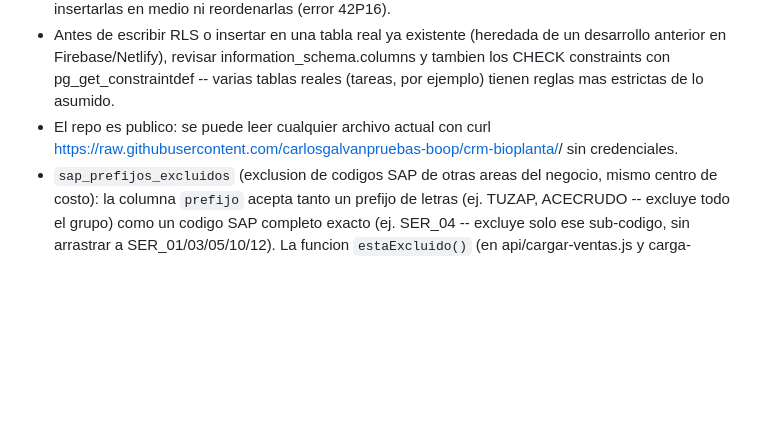
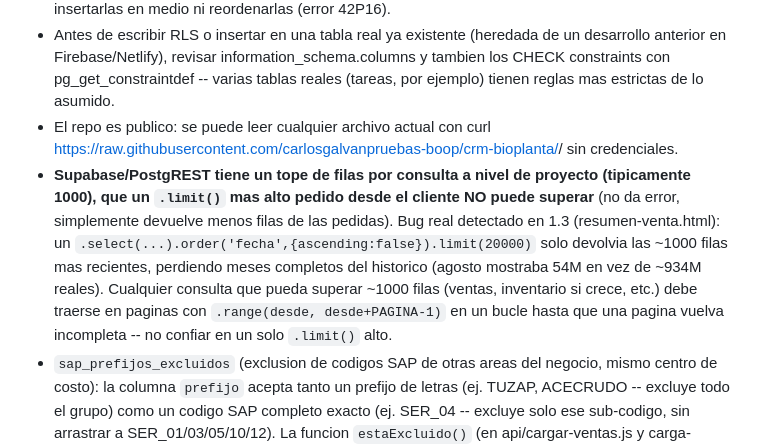
Before and after one commit to carlosgalvanpruebas-boop/crm-bioplanta, a Markdown page: CLAUDE.md, the part around the change. Rendered like a GitHub page; blank space fills up the shorter version.

Commit message:
docs: registrar el tope de filas de Supabase/PostgREST en CLAUDE.md
Co-Authored-By: Claude Sonnet 5 <noreply@anthropic.com>
Claude-Session: https://claude.ai/code/session_01C4FbnnfE6z8S2CPYTZJeZE

```diff
--- a/CLAUDE.md
+++ b/CLAUDE.md
@@ -19,6 +19,7 @@ Sitio interno + publico para Agrotienda Bioplanta (dos sedes: Chigorodo y Belen
 - CREATE OR REPLACE VIEW en Postgres solo permite agregar columnas al final de la lista, nunca insertarlas en medio ni reordenarlas (error 42P16).
 - Antes de escribir RLS o insertar en una tabla real ya existente (heredada de un desarrollo anterior en Firebase/Netlify), revisar information_schema.columns y tambien los CHECK constraints con pg_get_constraintdef -- varias tablas reales (tareas, por ejemplo) tienen reglas mas estrictas de lo asumido.
 - El repo es publico: se puede leer cualquier archivo actual con curl https://raw.githubusercontent.com/carlosgalvanpruebas-boop/crm-bioplanta/<rama-o-commit>/<archivo> sin credenciales.
+- **Supabase/PostgREST tiene un tope de filas por consulta a nivel de proyecto (tipicamente 1000), que un `.limit()` mas alto pedido desde el cliente NO puede superar** (no da error, simplemente devuelve menos filas de las pedidas). Bug real detectado en 1.3 (resumen-venta.html): un `.select(...).order('fecha',{ascending:false}).limit(20000)` solo devolvia las ~1000 filas mas recientes, perdiendo meses completos del historico (agosto mostraba 54M en vez de ~934M reales). Cualquier consulta que pueda superar ~1000 filas (ventas, inventario si crece, etc.) debe traerse en paginas con `.range(desde, desde+PAGINA-1)` en un bucle hasta que una pagina vuelva incompleta -- no confiar en un solo `.limit()` alto.
 - `sap_prefijos_excluidos` (exclusion de codigos SAP de otras areas del negocio, mismo centro de costo): la columna `prefijo` acepta tanto un prefijo de letras (ej. TUZAP, ACECRUDO -- excluye todo el grupo) como un codigo SAP completo exacto (ej. SER_04 -- excluye solo ese sub-codigo, sin arrastrar a SER_01/03/05/10/12). La funcion `estaExcluido()` (en api/cargar-ventas.js y carga-inventario.html) revisa primero coincidencia exacta y despues prefijo de letras -- no volver a usar solo `prefijoDe()` para esto.
 - Grupos completos ya excluidos en `sap_prefijos_excluidos` (prefijo de letras): NOLI, SEM, AGROLAB (Fase 19), TUZAP, ACECRUDO, SER (Fase 30/31 -- Carlos confirmo excluir TODA la familia SER_xx, no solo SER_04/SER_06, porque son servicios de otra area aunque compartan centro de costo).
 - "CAREPA" como centro de costo (OcrCode) en ventas es el nombre antiguo de la sede de Chigorodo antes de un traslado (confirmado por Carlos, sep-2026) -- se mapea a 'Chigorodo', no es una tercera sede ni hay que excluirlo.
```
